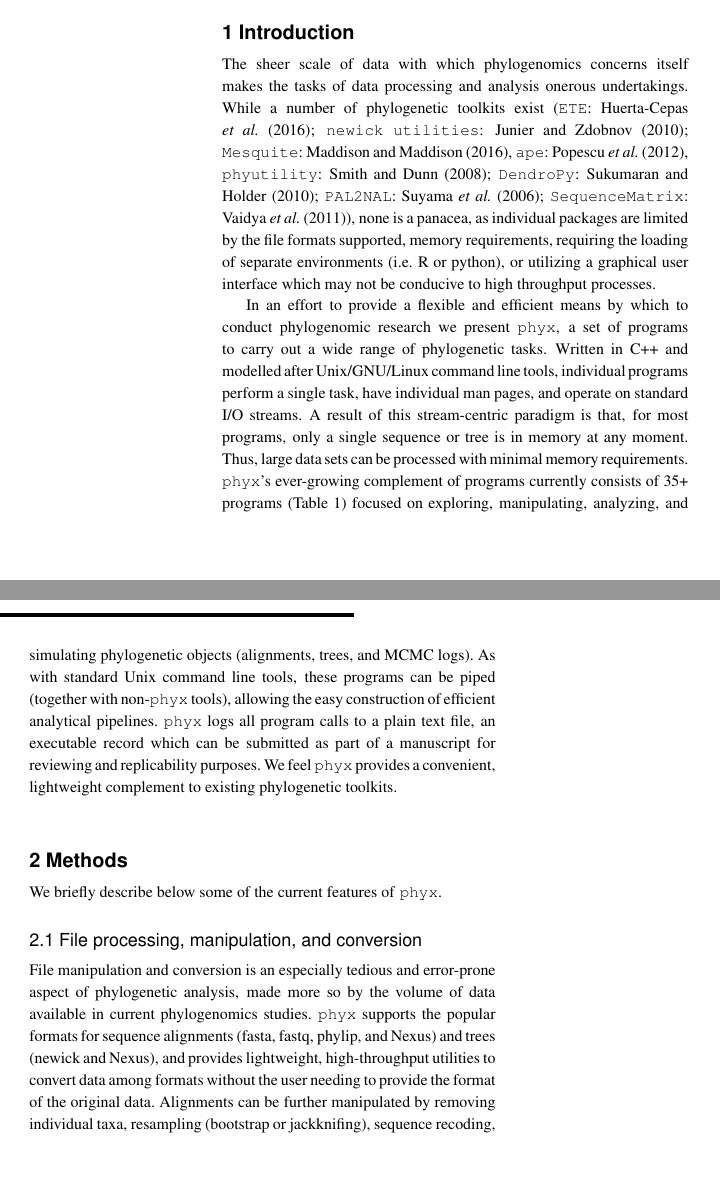
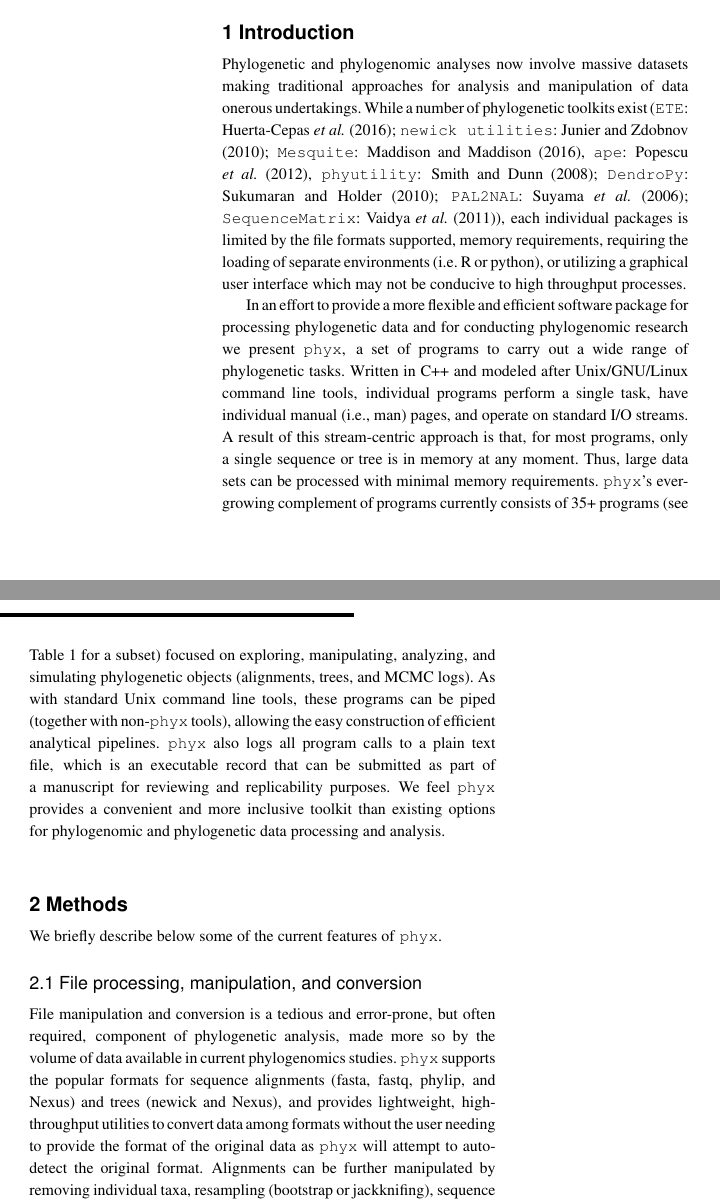
Before and after one commit to FePhyFoFum/phyx, a LaTeX paper (cabios-template/main.tex): two parts of the columns of page 1 of 3, joined at a grey line, cut so that both start at the same text, the shorter picture padded with empty space. The pictures show the PDF file cabios-template/main.pdf that the author committed with the source.

Commit message:
updated manuscript

```diff
--- a/cabios-template/main.tex
+++ b/cabios-template/main.tex
@@ -42,37 +42,34 @@ online.}
 
 \section{Introduction}
 
-The sheer scale of data with which phylogenomics concerns itself makes the
-tasks of data processing and analysis onerous undertakings. While a number of
+Phylogenetic and phylogenomic analyses now involve massive datasets making traditional approaches for analysis and manipulation of data onerous undertakings. While a number of
 phylogenetic toolkits exist (\texttt{ETE}: \citet{HuertaCepas2016};
 \texttt{newick utilities}: \citet{JunierZdobnov2010}; \texttt{Mesquite}:
 \citet{MaddisonMaddison2016}, \texttt{ape}: \citet{Popescu2012},
 \texttt{phyutility}: \citet{SmithDunn2008}; \texttt{DendroPy}:
 \citet{SukumaranHolder2010}; \texttt{PAL2NAL}: \citet{Suyama2006};
-\texttt{SequenceMatrix}: \citet{Vaidya2011}), none is a panacea, as individual
-packages are limited by the file formats supported, memory requirements,
+\texttt{SequenceMatrix}: \citet{Vaidya2011}), each individual
+packages is limited by the file formats supported, memory requirements,
 requiring the loading of separate environments (i.e. R or python), or
 utilizing a graphical user interface which may not be conducive to high
 throughput processes.
 
-In an effort to provide a flexible and efficient means by which to conduct
-phylogenomic research we present \texttt{phyx}, a set of programs to carry
-out a wide range of phylogenetic tasks. Written in C++ and modelled after
+In an effort to provide a more flexible and efficient software package for processing phylogenetic data and for conducting phylogenomic research we present \texttt{phyx}, a set of programs to carry
+out a wide range of phylogenetic tasks. Written in C++ and modeled after
 Unix/GNU/Linux command line tools, individual programs perform a single task,
-have individual man pages, and operate on standard I/O streams. A result of
-this stream-centric paradigm is that, for most programs, only a single sequence
+have individual manual (i.e., man) pages, and operate on standard I/O streams. A result of
+this stream-centric approach is that, for most programs, only a single sequence
 or tree is in memory at any moment. Thus, large data sets can be
 processed with minimal memory requirements. \texttt{phyx}'s
 ever-growing complement of programs currently consists of 35+ programs
-(Table~\ref{Tab:01}) focused on exploring, manipulating, analyzing,
+(see Table~\ref{Tab:01} for a subset) focused on exploring, manipulating, analyzing,
 and simulating phylogenetic objects (alignments, trees, and MCMC logs).
 As with standard Unix command line tools, these programs can be piped
 (together with non-\texttt{phyx} tools), allowing the easy construction
-of efficient analytical pipelines. \texttt{phyx} logs all program calls
-to a plain text file, an executable record which can be submitted as
+of efficient analytical pipelines. \texttt{phyx} also logs all program calls
+to a plain text file, which is an executable record that can be submitted as
 part of a manuscript for reviewing and replicability purposes. We feel
-\texttt{phyx} provides a convenient, lightweight complement to existing
-phylogenetic toolkits.
+\texttt{phyx} provides a convenient and more inclusive toolkit than existing options for phylogenomic and phylogenetic data processing and analysis.
 
 \begin{methods}
 \section{Methods}
@@ -81,13 +78,13 @@ We briefly describe below some of the current features of \texttt{phyx}.
 
 \subsection{File processing, manipulation, and conversion}
 
-File manipulation and conversion is an especially tedious and error-prone
-aspect of phylogenetic analysis, made more so by the volume of data
+File manipulation and conversion is a tedious and error-prone, but often required,
+component of phylogenetic analysis, made more so by the volume of data
 available in current phylogenomics studies. \texttt{phyx} supports the
 popular formats for sequence alignments (fasta, fastq, phylip, and Nexus)
 and trees (newick and Nexus), and provides lightweight, high-throughput
 utilities to convert data among formats without the user needing to
-provide the format of the original data. Alignments can be further
+provide the format of the original data as \texttt{phyx} will attempt to auto-detect the original format. Alignments can be further
 manipulated by removing individual taxa, resampling (bootstrap or
 jackknifing), sequence recoding, translation to protein, reverse
 complementation, filtering by quality scores or the amount of missing
```
Also changed, not shown: cabios-template/main.pdf, cabios-template/main.tex (27 more changed lines), 3 other files.
